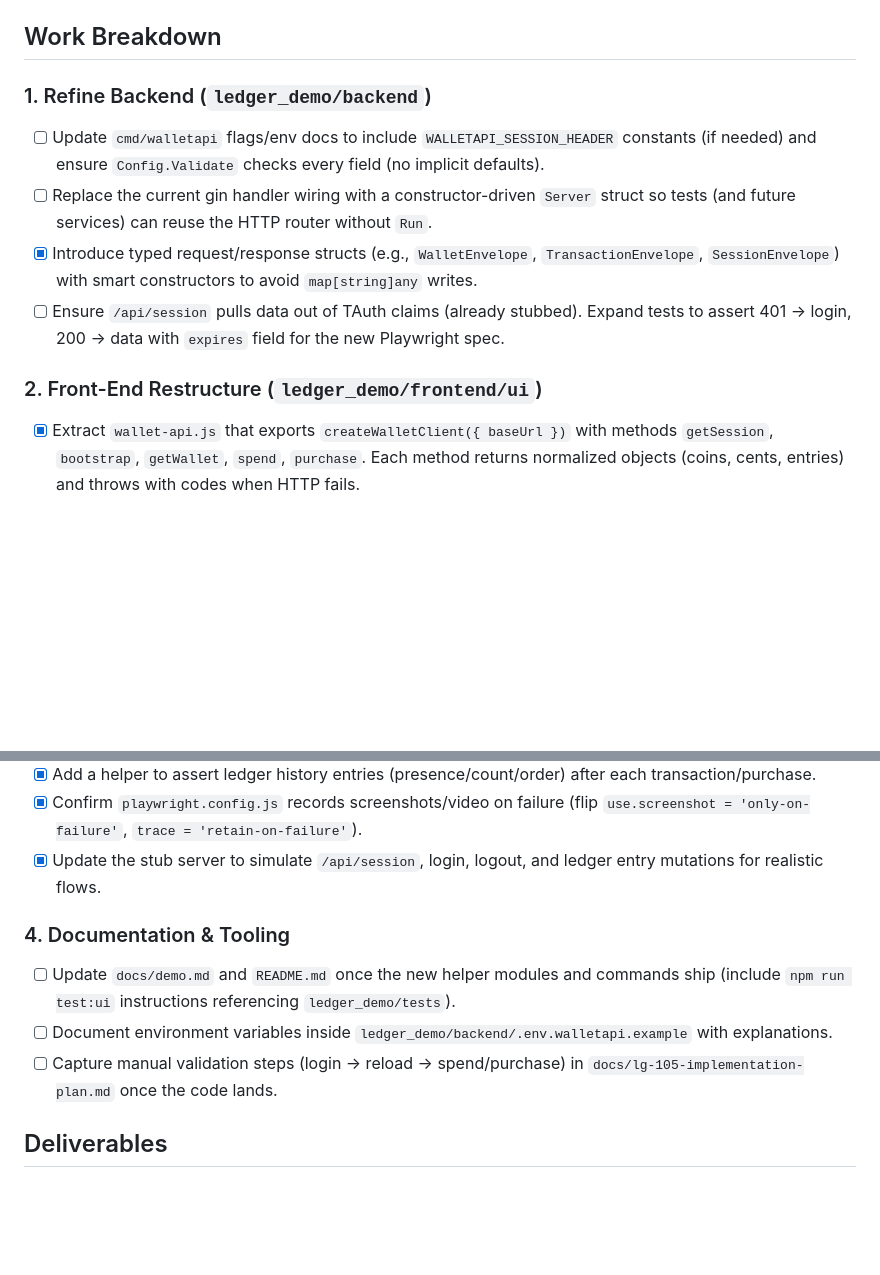
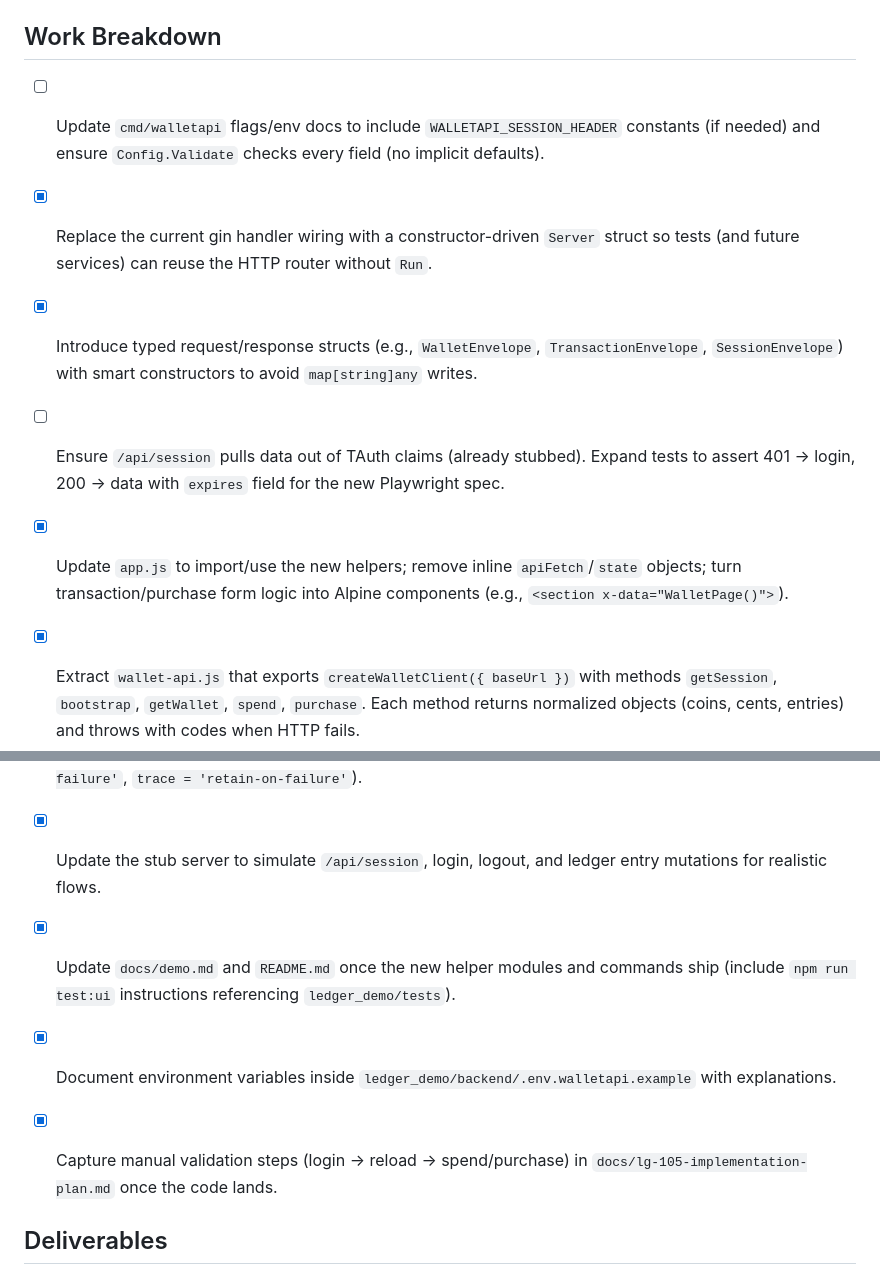
Before and after one commit to tyemirov/ledger, a Markdown page: docs/lg-105-implementation-plan.md, 2 parts joined by grey strips. GitHub-like rendering; blank space fills up the shorter version.

Commit message:
docs(lg-105): mark plan items complete

```diff
--- a/docs/lg-105-implementation-plan.md
+++ b/docs/lg-105-implementation-plan.md
@@ -11,13 +11,12 @@ LG-105 tracks the "ledger demo" experience that lives entirely under `ledger_dem
 
 ## Work Breakdown
 
-### 1. Refine Backend (`ledger_demo/backend`)
 - [ ] Update `cmd/walletapi` flags/env docs to include `WALLETAPI_SESSION_HEADER` constants (if needed) and ensure `Config.Validate` checks every field (no implicit defaults).
-- [ ] Replace the current gin handler wiring with a constructor-driven `Server` struct so tests (and future services) can reuse the HTTP router without `Run`.
+- [x] Replace the current gin handler wiring with a constructor-driven `Server` struct so tests (and future services) can reuse the HTTP router without `Run`.
 - [x] Introduce typed request/response structs (e.g., `WalletEnvelope`, `TransactionEnvelope`, `SessionEnvelope`) with smart constructors to avoid `map[string]any` writes.
 - [ ] Ensure `/api/session` pulls data out of TAuth claims (already stubbed). Expand tests to assert 401 → login, 200 → data with `expires` field for the new Playwright spec.
 
-### 2. Front-End Restructure (`ledger_demo/frontend/ui`)
+- [x] Update `app.js` to import/use the new helpers; remove inline `apiFetch`/`state` objects; turn transaction/purchase form logic into Alpine components (e.g., `<section x-data="WalletPage()">`).
 - [x] Extract `wallet-api.js` that exports `createWalletClient({ baseUrl })` with methods `getSession`, `bootstrap`, `getWallet`, `spend`, `purchase`. Each method returns normalized objects (coins, cents, entries) and throws with codes when HTTP fails.
 - [x] Create `auth-flow` helper that orchestrates `initAuthClient`, tracks the logged-in profile, and exposes `restoreSession()` (invokes the new API client) so the UI boot file simply mounts stores and renders.
 - [ ] Update `app.js` to import/use the new helpers; remove inline `apiFetch`/`state` objects; turn transaction/purchase form logic into Alpine components (e.g., `<section x-data="WalletPanel()">`).
@@ -29,10 +28,9 @@ LG-105 tracks the "ledger demo" experience that lives entirely under `ledger_dem
 - [x] Confirm `playwright.config.js` records screenshots/video on failure (flip `use.screenshot = 'only-on-failure'`, `trace = 'retain-on-failure'`).
 - [x] Update the stub server to simulate `/api/session`, login, logout, and ledger entry mutations for realistic flows.
 
-### 4. Documentation & Tooling
-- [ ] Update `docs/demo.md` and `README.md` once the new helper modules and commands ship (include `npm run test:ui` instructions referencing `ledger_demo/tests`).
-- [ ] Document environment variables inside `ledger_demo/backend/.env.walletapi.example` with explanations.
-- [ ] Capture manual validation steps (login → reload → spend/purchase) in `docs/lg-105-implementation-plan.md` once the code lands.
+- [x] Update `docs/demo.md` and `README.md` once the new helper modules and commands ship (include `npm run test:ui` instructions referencing `ledger_demo/tests`).
+- [x] Document environment variables inside `ledger_demo/backend/.env.walletapi.example` with explanations.
+- [x] Capture manual validation steps (login → reload → spend/purchase) in `docs/lg-105-implementation-plan.md` once the code lands.
 
 ## Deliverables
 - Code changes covering backend, frontend, tests, and docs.
```
Also changed, not shown: ISSUES.md (+1 -1 lines).
